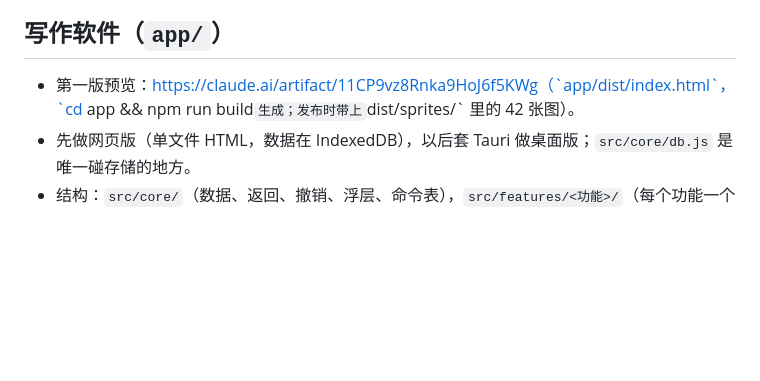
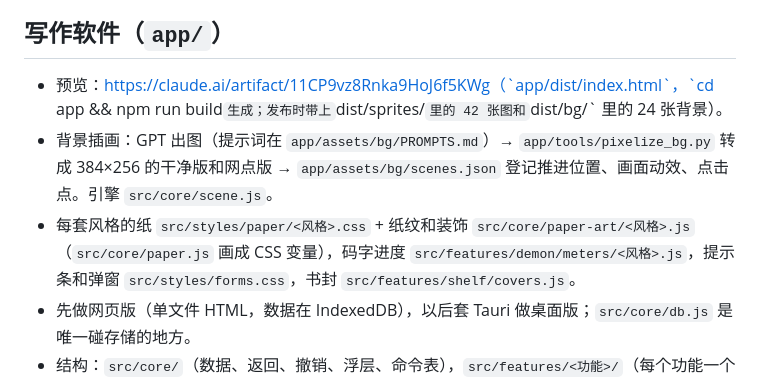
Before and after one commit to a2268381095-eng/1, a Markdown page: CLAUDE.md, the part around the change. Rendered like a GitHub page; blank space fills up the shorter version.

Commit message:
CLAUDE.md: where backgrounds, papers, meters, forms and covers live; publish the bg images too

```diff
--- a/CLAUDE.md
+++ b/CLAUDE.md
@@ -30,7 +30,9 @@ https://claude.ai/artifact/5qDbaq5hUWxRFzHuvwhaEL
 
 ## 写作软件（`app/`）
 
-- 第一版预览：https://claude.ai/artifact/11CP9vz8Rnka9HoJ6f5KWg（`app/dist/index.html`，`cd app && npm run build` 生成；发布时带上 `dist/sprites/` 里的 42 张图）。
+- 预览：https://claude.ai/artifact/11CP9vz8Rnka9HoJ6f5KWg（`app/dist/index.html`，`cd app && npm run build` 生成；发布时带上 `dist/sprites/` 里的 42 张图和 `dist/bg/` 里的 24 张背景）。
+- 背景插画：GPT 出图（提示词在 `app/assets/bg/PROMPTS.md`）→ `app/tools/pixelize_bg.py` 转成 384×256 的干净版和网点版 → `app/assets/bg/scenes.json` 登记推进位置、画面动效、点击点。引擎 `src/core/scene.js`。
+- 每套风格的纸 `src/styles/paper/<风格>.css` + 纸纹和装饰 `src/core/paper-art/<风格>.js`（`src/core/paper.js` 画成 CSS 变量），码字进度 `src/features/demon/meters/<风格>.js`，提示条和弹窗 `src/styles/forms.css`，书封 `src/features/shelf/covers.js`。
 - 先做网页版（单文件 HTML，数据在 IndexedDB），以后套 Tauri 做桌面版；`src/core/db.js` 是唯一碰存储的地方。
 - 结构：`src/core/`（数据、返回、撤销、浮层、命令表），`src/features/<功能>/`（每个功能一个目录，export `register()`，在 `features/index.js` 登记）。
 - 编辑器 CodeMirror 6，每章一份撤销记录；批量改正文走 `ws.applyBatch`，算一步撤销。
```
